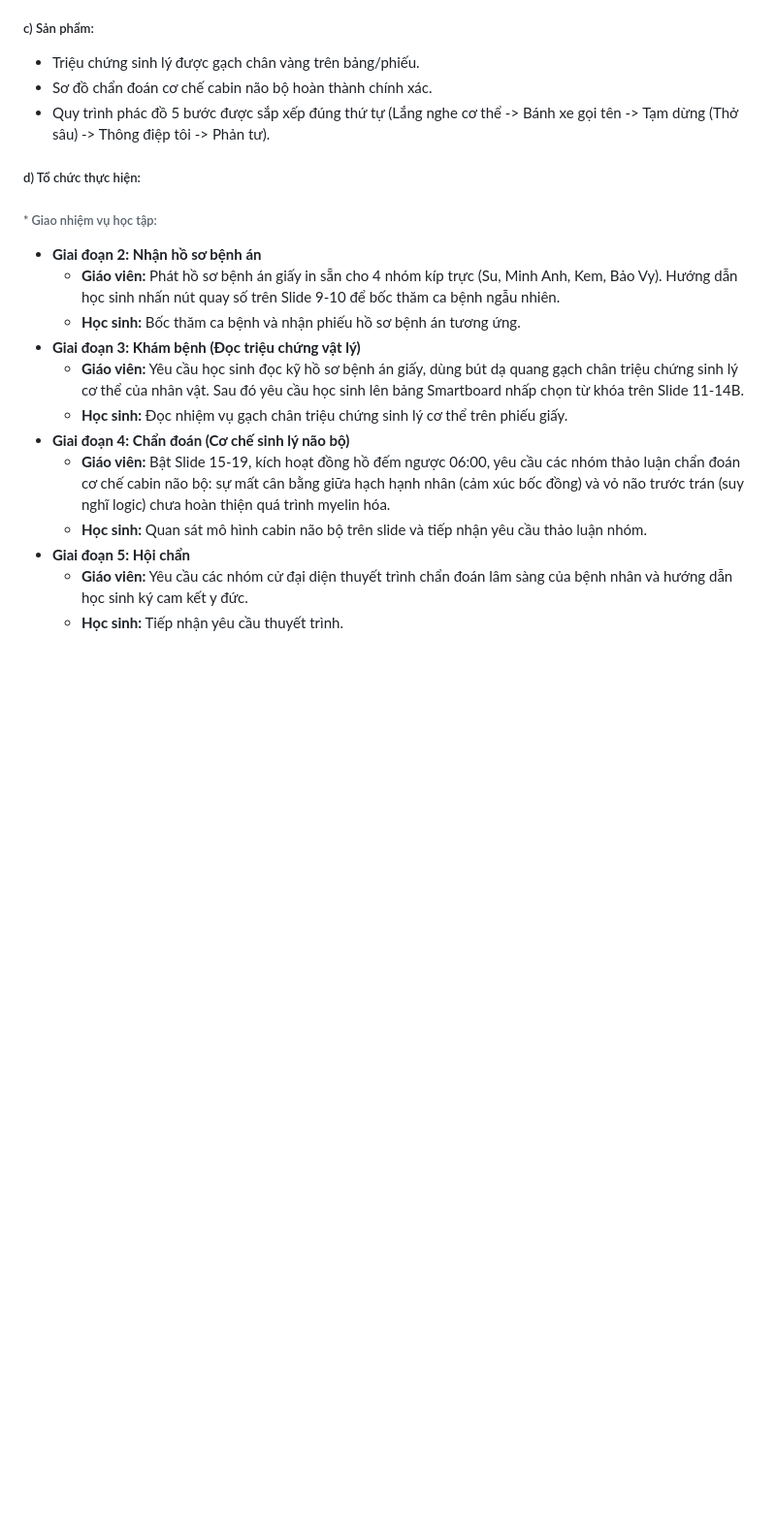
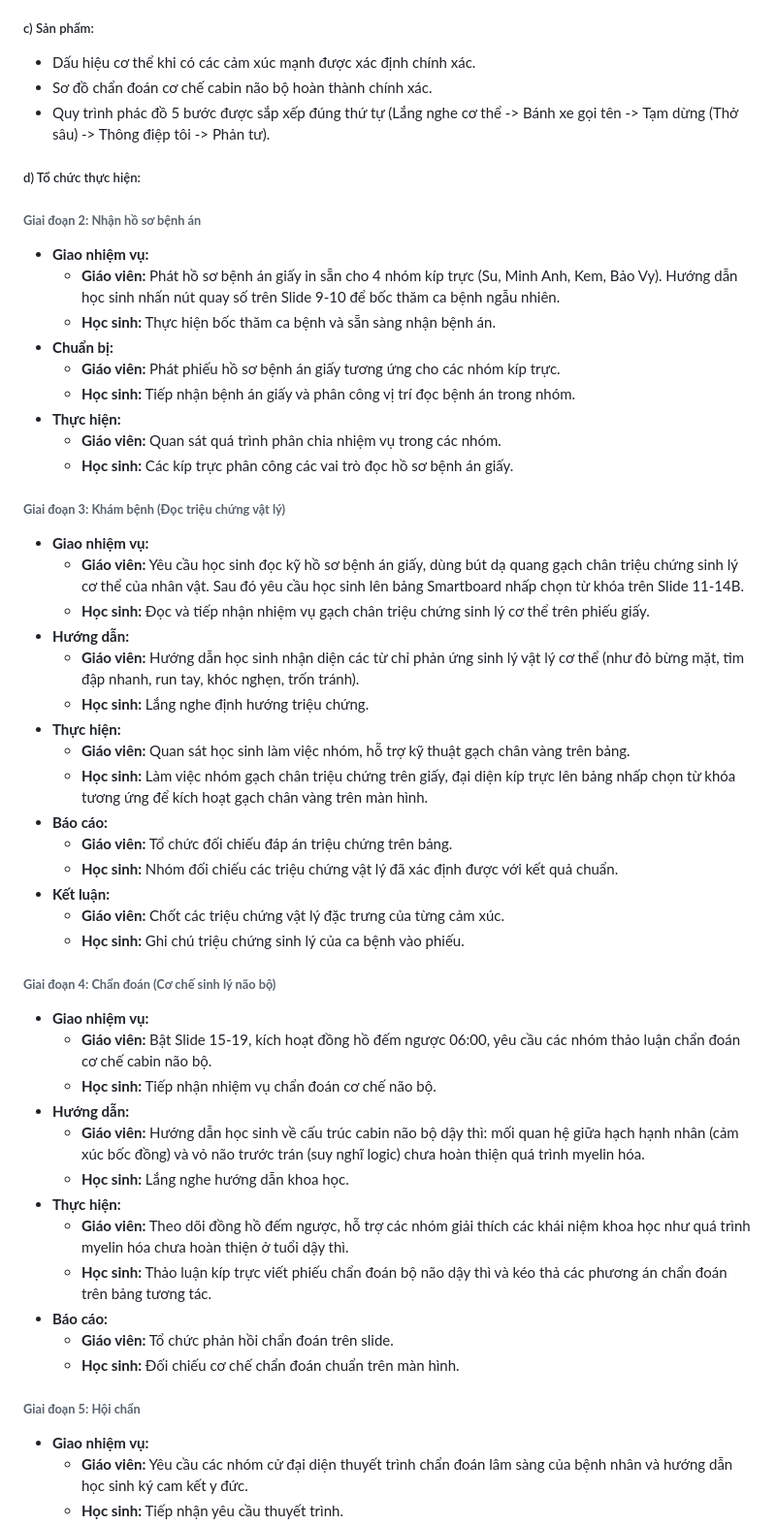
Before and after one commit to ThanhThanh1582/ky-nang-so-cuu, a Markdown page: giao_an_7.6_tiet_1.md, the part around one of its changes. Shown at 97% size. Drawn GitHub-style; blank space fills up the shorter version.

```diff
--- a/giao_an_7.6_tiet_1.md
+++ b/giao_an_7.6_tiet_1.md
@@ -95,21 +92,54 @@ Phương án sơ cứu được chọn trên bảng tương tác; kết luận c
 - Học sinh giải mã cơ chế bộ não bằng game kéo thả chẩn đoán sinh học và đọc cam kết y đức.
 - Học sinh sắp xếp quy trình phác đồ 5 bước điều hòa cảm xúc.
 ##### c) Sản phẩm:
-- Triệu chứng sinh lý được gạch chân vàng trên bảng/phiếu.
+- Dấu hiệu cơ thể khi có các cảm xúc mạnh được xác định chính xác.
 - Sơ đồ chẩn đoán cơ chế cabin não bộ hoàn thành chính xác.
 - Quy trình phác đồ 5 bước được sắp xếp đúng thứ tự (Lắng nghe cơ thể -> Bánh xe gọi tên -> Tạm dừng (Thở sâu) -> Thông điệp tôi -> Phản tư).
 ##### d) Tổ chức thực hiện:
 
-###### * Giao nhiệm vụ học tập:
-- **Giai đoạn 2: Nhận hồ sơ bệnh án**
+###### **Giai đoạn 2: Nhận hồ sơ bệnh án**
+- **Giao nhiệm vụ:**
   - **Giáo viên:** Phát hồ sơ bệnh án giấy in sẵn cho 4 nhóm kíp trực (Su, Minh Anh, Kem, Bảo Vy). Hướng dẫn học sinh nhấn nút quay số trên Slide 9-10 để bốc thăm ca bệnh ngẫu nhiên.
-  - **Học sinh:** Bốc thăm ca bệnh và nhận phiếu hồ sơ bệnh án tương ứng.
-- **Giai đoạn 3: Khám bệnh (Đọc triệu chứng vật lý)**
+  - **Học sinh:** Thực hiện bốc thăm ca bệnh và sẵn sàng nhận bệnh án.
+- **Chuẩn bị:**
+  - **Giáo viên:** Phát phiếu hồ sơ bệnh án giấy tương ứng cho các nhóm kíp trực.
+  - **Học sinh:** Tiếp nhận bệnh án giấy và phân công vị trí đọc bệnh án trong nhóm.
+- **Thực hiện:**
+  - **Giáo viên:** Quan sát quá trình phân chia nhiệm vụ trong các nhóm.
+  - **Học sinh:** Các kíp trực phân công các vai trò đọc hồ sơ bệnh án giấy.
+
+###### **Giai đoạn 3: Khám bệnh (Đọc triệu chứng vật lý)**
+- **Giao nhiệm vụ:**
   - **Giáo viên:** Yêu cầu học sinh đọc kỹ hồ sơ bệnh án giấy, dùng bút dạ quang gạch chân triệu chứng sinh lý cơ thể của nhân vật. Sau đó yêu cầu học sinh lên bảng Smartboard nhấp chọn từ khóa trên Slide 11-14B.
-  - **Học sinh:** Đọc nhiệm vụ gạch chân triệu chứng sinh lý cơ thể trên phiếu giấy.
-- **Giai đoạn 4: Chẩn đoán (Cơ chế sinh lý não bộ)**
-  - **Giáo viên:** Bật Slide 15-19, kích hoạt đồng hồ đếm ngược 06:00, yêu cầu các nhóm thảo luận chẩn đoán cơ chế cabin não bộ: sự mất cân bằng giữa hạch hạnh nhân (cảm xúc bốc đồng) và vỏ não trước trán (suy nghĩ logic) chưa hoàn thiện quá trình myelin hóa.
-  - **Học sinh:** Quan sát mô hình cabin não bộ trên slide và tiếp nhận yêu cầu thảo luận nhóm.
-- **Giai đoạn 5: Hội chẩn**
+  - **Học sinh:** Đọc và tiếp nhận nhiệm vụ gạch chân triệu chứng sinh lý cơ thể trên phiếu giấy.
+- **Hướng dẫn:**
+  - **Giáo viên:** Hướng dẫn học sinh nhận diện các từ chỉ phản ứng sinh lý vật lý cơ thể (như đỏ bừng mặt, tim đập nhanh, run tay, khóc nghẹn, trốn tránh).
+  - **Học sinh:** Lắng nghe định hướng triệu chứng.
+- **Thực hiện:**
+  - **Giáo viên:** Quan sát học sinh làm việc nhóm, hỗ trợ kỹ thuật gạch chân vàng trên bảng.
+  - **Học sinh:** Làm việc nhóm gạch chân triệu chứng trên giấy, đại diện kíp trực lên bảng nhấp chọn từ khóa tương ứng để kích hoạt gạch chân vàng trên màn hình.
+- **Báo cáo:**
+  - **Giáo viên:** Tổ chức đối chiếu đáp án triệu chứng trên bảng.
+  - **Học sinh:** Nhóm đối chiếu các triệu chứng vật lý đã xác định được với kết quả chuẩn.
+- **Kết luận:**
+  - **Giáo viên:** Chốt các triệu chứng vật lý đặc trưng của từng cảm xúc.
+  - **Học sinh:** Ghi chú triệu chứng sinh lý của ca bệnh vào phiếu.
+
+###### **Giai đoạn 4: Chẩn đoán (Cơ chế sinh lý não bộ)**
+- **Giao nhiệm vụ:**
+  - **Giáo viên:** Bật Slide 15-19, kích hoạt đồng hồ đếm ngược 06:00, yêu cầu các nhóm thảo luận chẩn đoán cơ chế cabin não bộ.
+  - **Học sinh:** Tiếp nhận nhiệm vụ chẩn đoán cơ chế não bộ.
+- **Hướng dẫn:**
+  - **Giáo viên:** Hướng dẫn học sinh về cấu trúc cabin não bộ dậy thì: mối quan hệ giữa hạch hạnh nhân (cảm xúc bốc đồng) và vỏ não trước trán (suy nghĩ logic) chưa hoàn thiện quá trình myelin hóa.
+  - **Học sinh:** Lắng nghe hướng dẫn khoa học.
+- **Thực hiện:**
+  - **Giáo viên:** Theo dõi đồng hồ đếm ngược, hỗ trợ các nhóm giải thích các khái niệm khoa học như quá trình myelin hóa chưa hoàn thiện ở tuổi dậy thì.
+  - **Học sinh:** Thảo luận kíp trực viết phiếu chẩn đoán bộ não dậy thì và kéo thả các phương án chẩn đoán trên bảng tương tác.
+- **Báo cáo:**
+  - **Giáo viên:** Tổ chức phản hồi chẩn đoán trên slide.
+  - **Học sinh:** Đối chiếu cơ chế chẩn đoán chuẩn trên màn hình.
+
+###### **Giai đoạn 5: Hội chẩn**
+- **Giao nhiệm vụ:**
   - **Giáo viên:** Yêu cầu các nhóm cử đại diện thuyết trình chẩn đoán lâm sàng của bệnh nhân và hướng dẫn học sinh ký cam kết y đức.
   - **Học sinh:** Tiếp nhận yêu cầu thuyết trình.
```
Also changed, not shown: other parts of giao_an_7.6_tiet_1.md (+65 -75 lines), giao_an_7.6_tiet_2.md (+91 -76 lines).
